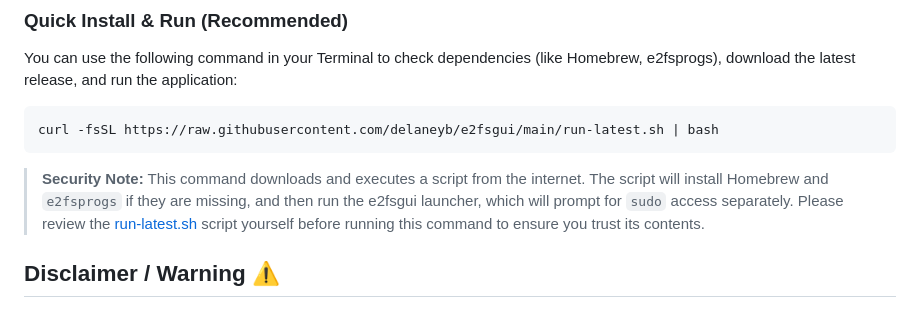
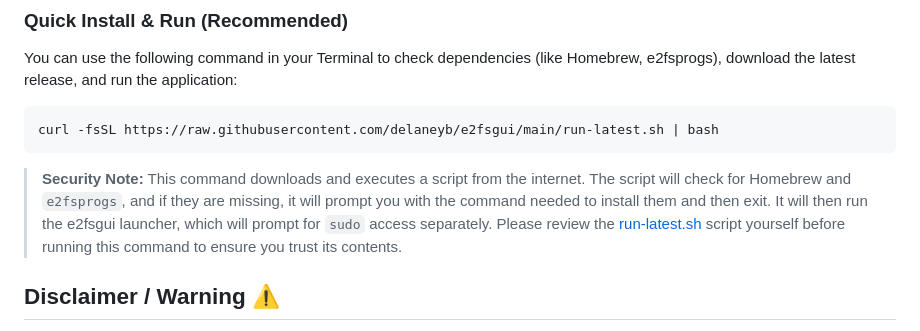
Before and after one commit to delaneyb/e2fsgui, a Markdown page: README.md, the part around the change. GitHub-like rendering.

Commit message:
docs: update README to clarify security note regarding script execution and installation prompts

````diff
--- a/README.md
+++ b/README.md
@@ -37,7 +37,7 @@ You can use the following command in your Terminal to check dependencies (like H
 curl -fsSL https://raw.githubusercontent.com/delaneyb/e2fsgui/main/run-latest.sh | bash
 ```
 
-> **Security Note:** This command downloads and executes a script from the internet. The script will install Homebrew and `e2fsprogs` if they are missing, and then run the e2fsgui launcher, which will prompt for `sudo` access separately. Please review the [run-latest.sh](run-latest.sh) script yourself before running this command to ensure you trust its contents.
+> **Security Note:** This command downloads and executes a script from the internet. The script will check for Homebrew and `e2fsprogs`, and if they are missing, it will prompt you with the command needed to install them and then exit. It will then run the e2fsgui launcher, which will prompt for `sudo` access separately. Please review the [run-latest.sh](run-latest.sh) script yourself before running this command to ensure you trust its contents.
 
 ## Disclaimer / Warning ⚠️
 
````
